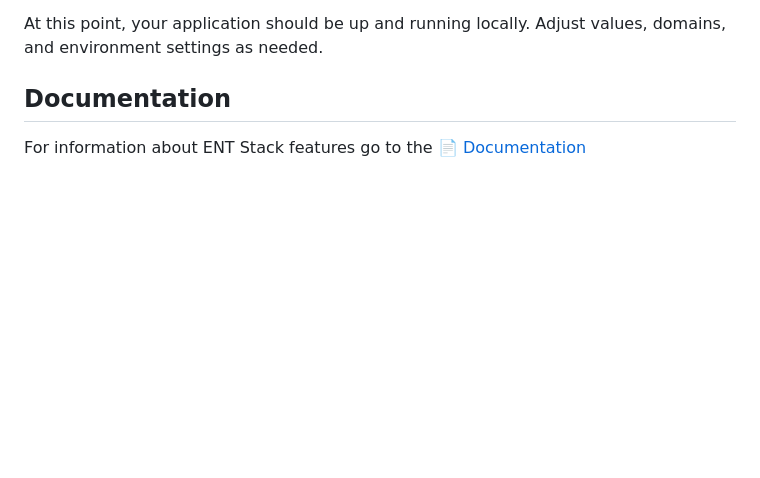
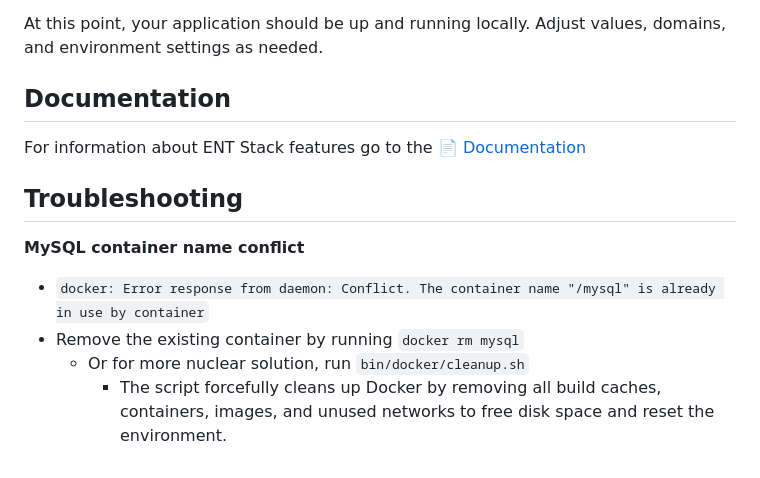
Before and after one commit to ironexdev/ent-stack, a Markdown page: README.md, the part around the change. Rendered like a GitHub page; blank space fills up the shorter version.

Commit message:
Added: troubleshooting section to the README.md

```diff
--- a/README.md
+++ b/README.md
@@ -149,3 +149,11 @@ For information about ENT Stack features go to the 📄 [Documentation](https://
 
 [documentation-url]: https://ironexdev.github.io/ent-stack-documentation/ent-stack/documentation
 [documentation-image]: https://img.shields.io/badge/documentation-726fff
+
+## Troubleshooting
+
+**MySQL container name conflict**
+- `docker: Error response from daemon: Conflict. The container name "/mysql" is already in use by container`
+- Remove the existing container by running `docker rm mysql`
+  - Or for more nuclear solution, run `bin/docker/cleanup.sh`
+    - The script forcefully cleans up Docker by removing all build caches, containers, images, and unused networks to free disk space and reset the environment.
```
